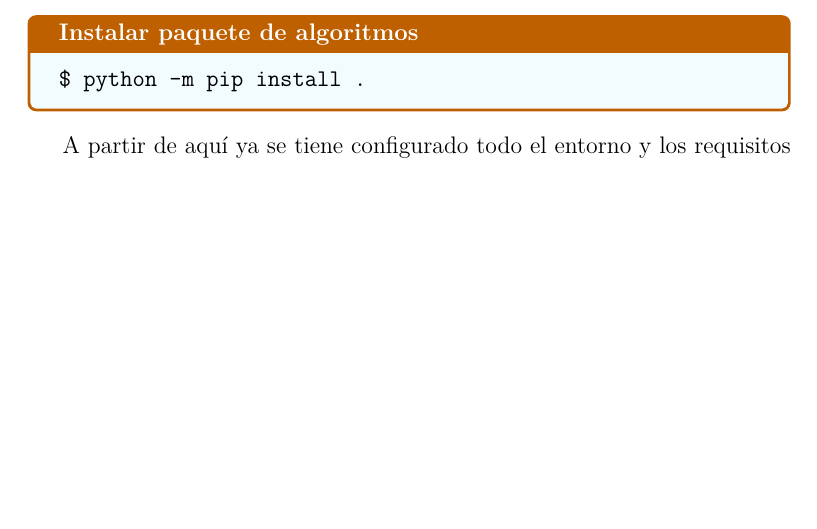
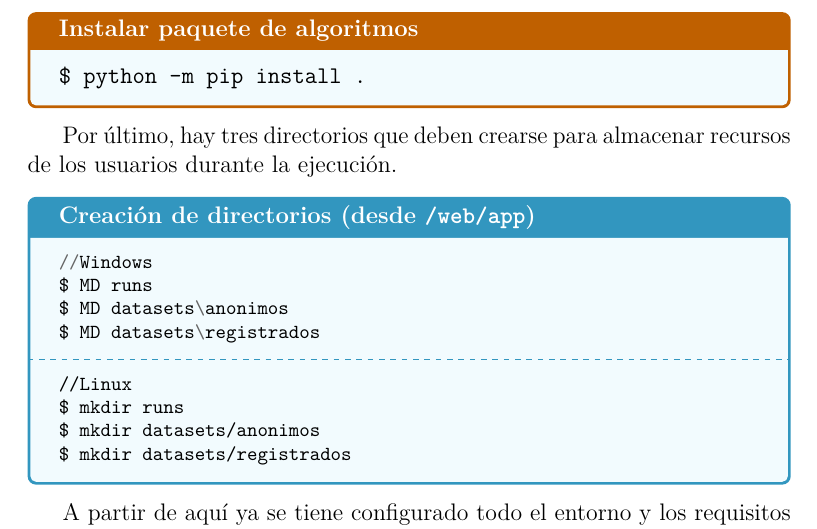
Before and after one commit to dmacha27/TFG-SemiSupervisado, a LaTeX book (doc/anexos.tex, which reads doc/tex/D_Manual_programador.tex): part of page 92 of 115, cut so that both start at the same text, the shorter picture padded with empty space. Compiled offline with pdfLaTeX.

Commit message:
Actualizar manual programador

```diff
--- a/doc/tex/D_Manual_programador.tex
+++ b/doc/tex/D_Manual_programador.tex
@@ -618,6 +618,27 @@ $ python -m pip install -r requierements.txt
 $ python -m pip install .
 \end{minted}
 \end{tcolorbox}
+
+Por último, hay tres directorios que deben crearse para almacenar recursos de
+los usuarios durante la ejecución.
+
+\begin{tcolorbox}[colback=cyan!5!white,colframe=cyan!75!black,fontupper=\footnotesize,fontlower=\footnotesize,title=Creación de directorios (desde \texttt{/web/app})]
+\begin{minted}{matlab}
+//Windows
+$ MD runs
+$ MD datasets\anonimos
+$ MD datasets\registrados
+\end{minted}
+\tcblower
+\begin{minted}{shell}
+//Linux
+$ mkdir runs
+$ mkdir datasets/anonimos
+$ mkdir datasets/registrados
+\end{minted}
+\end{tcolorbox}
+
+
 A partir de aquí ya se tiene configurado todo el entorno y los requisitos
 necesarios para poder ejecutar la aplicación.
 
```
Also changed, not shown: doc/tex/D_Manual_programador.tex (6 more changed lines).
